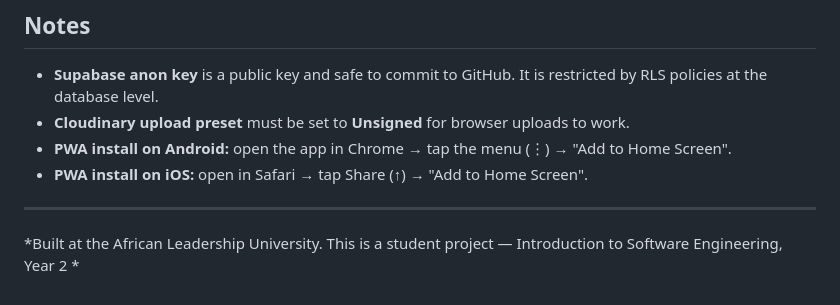
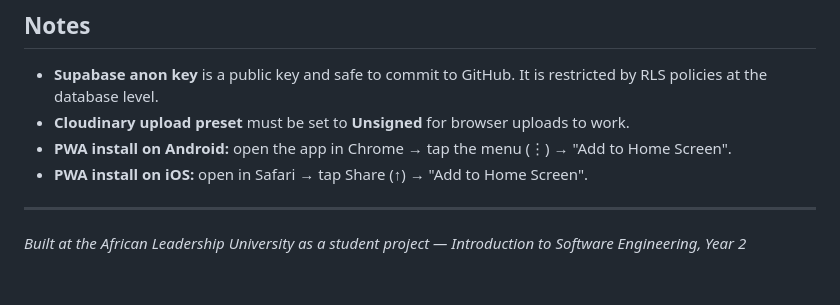
Before and after one commit to nabide63/Livestock-Connect-App, a Markdown page: README.md, the part around one of its changes. Rendered like a GitHub page.

Commit message:
Updated the project's ReadMe file

```diff
--- a/README.md
+++ b/README.md
@@ -448,4 +448,4 @@ git push origin main
 
 ---
 
-*Built at the African Leadership University. This is a student project — Introduction to Software Engineering, Year 2 *
+*Built at the African Leadership University as a student project — Introduction to Software Engineering, Year 2*
```
Also changed, not shown: other parts of README.md (+44 -44 lines).
